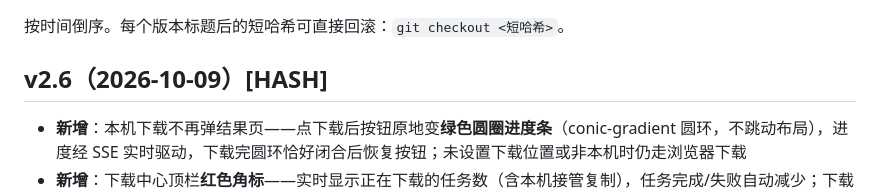
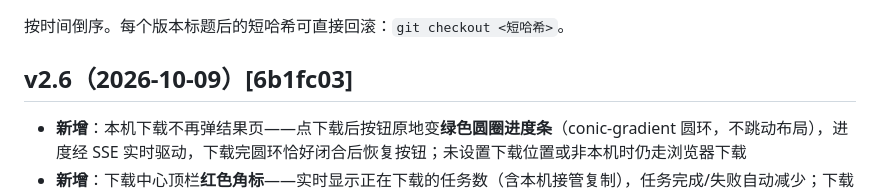
Before and after one commit to YanZi50/GOWORK, a Markdown page: CHANGELOG.md, the part around the change. Rendered like a GitHub page.

Commit message:
docs(changelog): 回填 v2.6 哈希 6b1fc03

```diff
--- a/CHANGELOG.md
+++ b/CHANGELOG.md
@@ -2,7 +2,7 @@
 
 按时间倒序。每个版本标题后的短哈希可直接回滚：`git checkout <短哈希>`。
 
-## v2.6（2026-10-09）[HASH]
+## v2.6（2026-10-09）[6b1fc03]
 
 - **新增**：本机下载不再弹结果页——点下载后按钮原地变**绿色圆圈进度条**（conic-gradient 圆环，不跳动布局），进度经 SSE 实时驱动，下载完圆环恰好闭合后恢复按钮；未设置下载位置或非本机时仍走浏览器下载
 - **新增**：下载中心顶栏**红色角标**——实时显示正在下载的任务数（含本机接管复制），任务完成/失败自动减少；下载中心「下载中」列表同步显示接管任务进度
```
